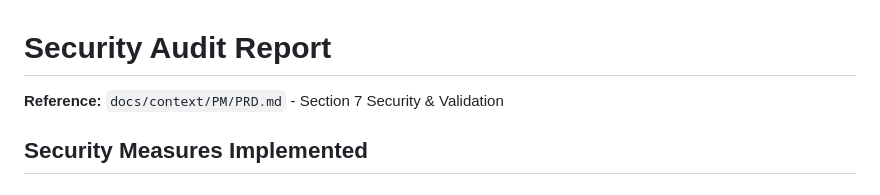
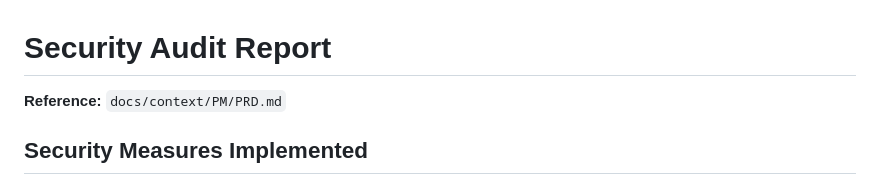
Before and after one commit to mytsparks/Campus_Resource_Hub, a Markdown page: docs/SECURITY_AUDIT.md, the part around the change. Drawn GitHub-style.

```diff
--- a/docs/SECURITY_AUDIT.md
+++ b/docs/SECURITY_AUDIT.md
@@ -1,6 +1,6 @@
 # Security Audit Report
 
-**Reference:** `docs/context/PM/PRD.md` - Section 7 Security & Validation
+**Reference:** `docs/context/PM/PRD.md`
 
 ## Security Measures Implemented
 
```
